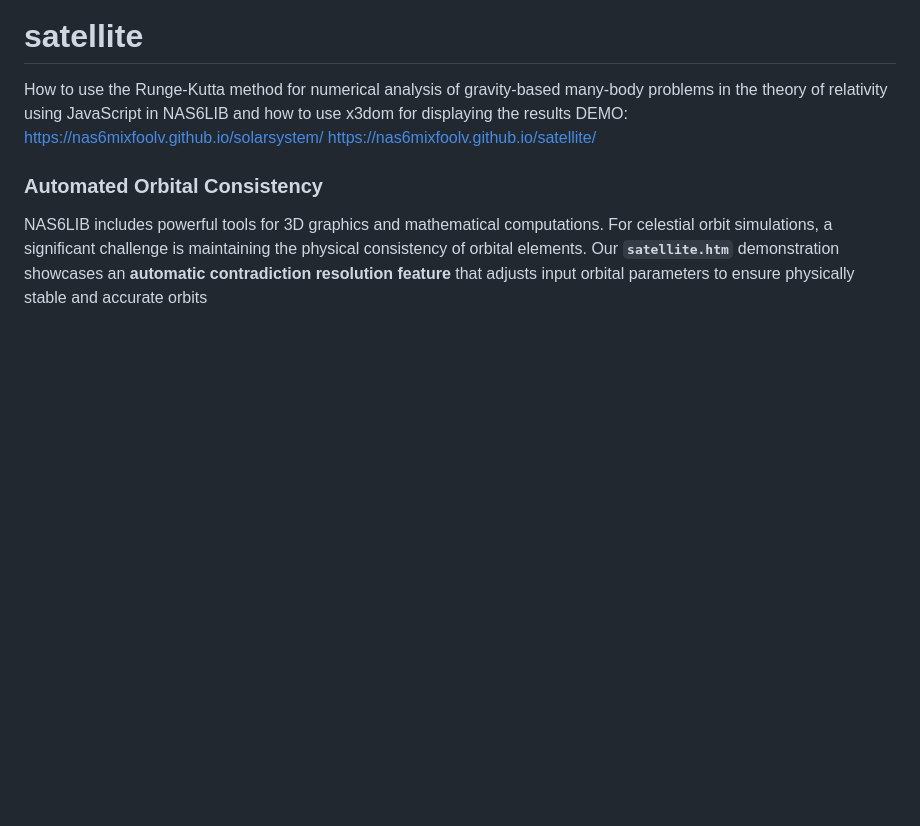
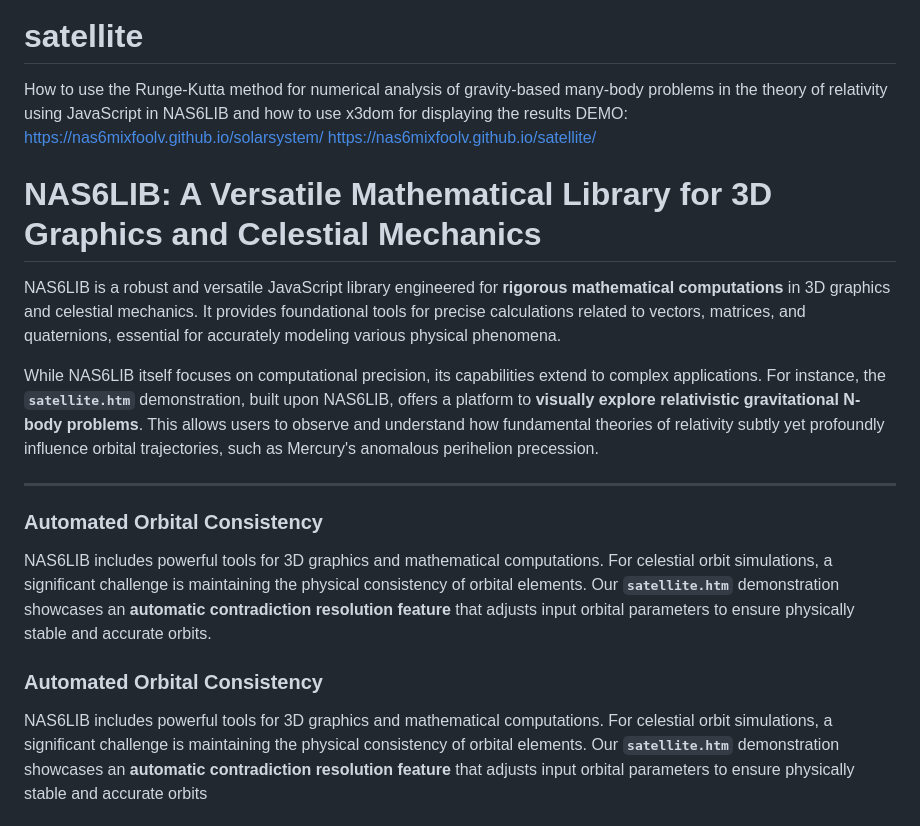
Before and after one commit to NAS6mixfoolv/satellite, a Markdown page: README.md, the part around the change. Rendered like a GitHub page; blank space fills up the shorter version.

```diff
--- a/README.md
+++ b/README.md
@@ -3,6 +3,19 @@ How to use the Runge-Kutta method for numerical analysis of gravity-based many-b
 DEMO:
 https://nas6mixfoolv.github.io/solarsystem/
 https://nas6mixfoolv.github.io/satellite/
+
+# NAS6LIB: A Versatile Mathematical Library for 3D Graphics and Celestial Mechanics
+
+NAS6LIB is a robust and versatile JavaScript library engineered for **rigorous mathematical computations** in 3D graphics and celestial mechanics. It provides foundational tools for precise calculations related to vectors, matrices, and quaternions, essential for accurately modeling various physical phenomena.
+
+While NAS6LIB itself focuses on computational precision, its capabilities extend to complex applications. For instance, the **`satellite.htm`** demonstration, built upon NAS6LIB, offers a platform to **visually explore relativistic gravitational N-body problems**. This allows users to observe and understand how fundamental theories of relativity subtly yet profoundly influence orbital trajectories, such as Mercury's anomalous perihelion precession.
+
+---
+
+### Automated Orbital Consistency
+
+NAS6LIB includes powerful tools for 3D graphics and mathematical computations. For celestial orbit simulations, a significant challenge is maintaining the physical consistency of orbital elements. Our **`satellite.htm`** demonstration showcases an **automatic contradiction resolution feature** that adjusts input orbital parameters to ensure physically stable and accurate orbits.
+
 
 ### Automated Orbital Consistency
 
```
